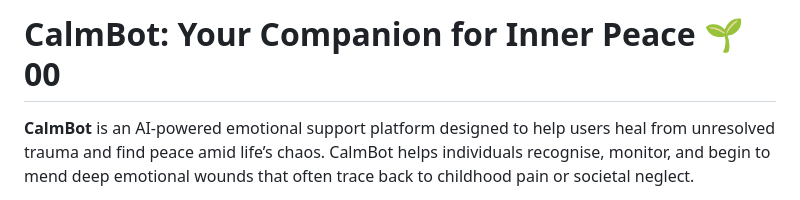
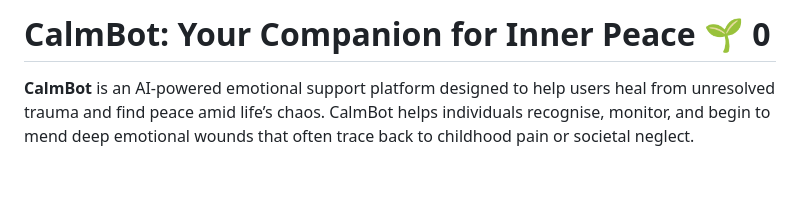
Before and after one commit to barnazaka/calmbot, a Markdown page: README.md, the part around the change. Drawn GitHub-style; blank space fills up the shorter version.

```diff
--- a/README.md
+++ b/README.md
@@ -1,4 +1,4 @@
-# CalmBot: Your Companion for Inner Peace 🌱 00
+# CalmBot: Your Companion for Inner Peace 🌱 0
 
 
 **CalmBot** is an AI-powered emotional support platform designed to help users heal from unresolved trauma and find peace amid life’s chaos. CalmBot helps individuals recognise, monitor, and begin to mend deep emotional wounds that often trace back to childhood pain or societal neglect.
```
